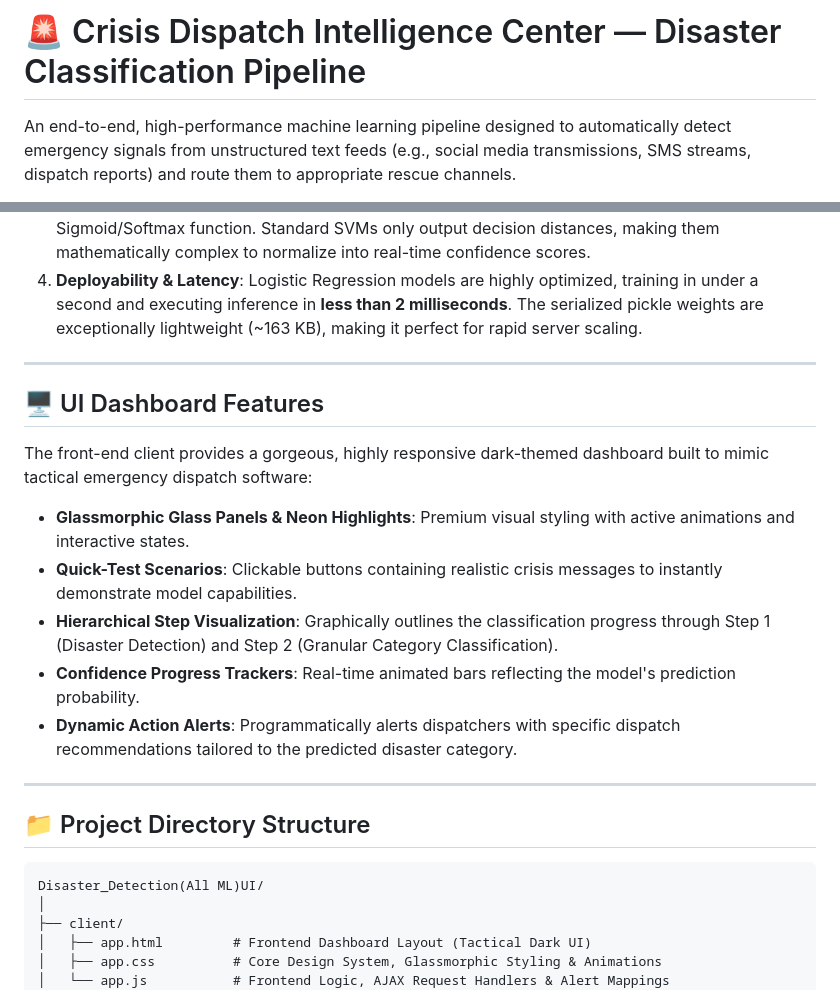
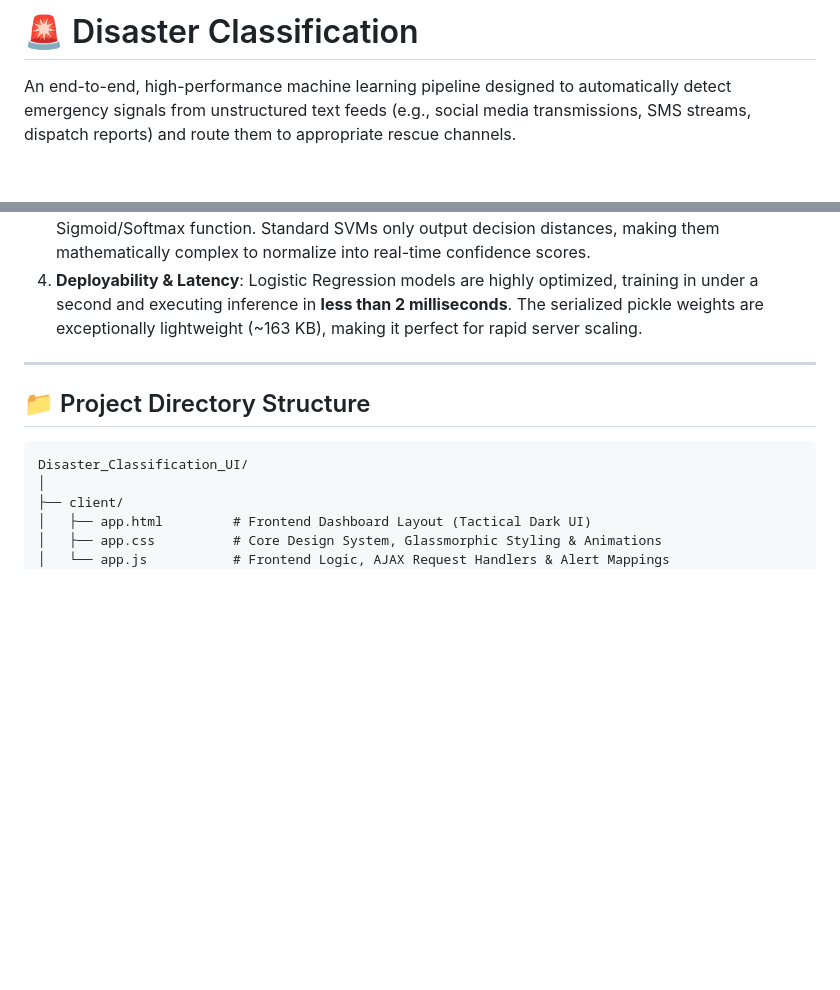
Before and after one commit to Sangeetha231005/MLOps_Training, a Markdown page: Day7/Task17_Disaster_Classification_UI/Readme.md, 2 parts joined by grey strips. Drawn GitHub-style; blank space fills up the shorter version.

Commit message:
Readme for Disaster Classification project
Updated project title and removed UI dashboard features section.

````diff
--- a/Day7/Task17_Disaster_Classification_UI/Readme.md
+++ b/Day7/Task17_Disaster_Classification_UI/Readme.md
@@ -1,4 +1,4 @@
-# 🚨 Crisis Dispatch Intelligence Center — Disaster Classification Pipeline
+# 🚨  Disaster Classification
 
 An end-to-end, high-performance machine learning pipeline designed to automatically detect emergency signals from unstructured text feeds (e.g., social media transmissions, SMS streams, dispatch reports) and route them to appropriate rescue channels.
 
@@ -132,19 +132,9 @@ The selection of **Logistic Regression with Balanced Weights** as the production
 
 ---
 
-## 🖥️ UI Dashboard Features
-The front-end client provides a gorgeous, highly responsive dark-themed dashboard built to mimic tactical emergency dispatch software:
-* **Glassmorphic Glass Panels & Neon Highlights**: Premium visual styling with active animations and interactive states.
-* **Quick-Test Scenarios**: Clickable buttons containing realistic crisis messages to instantly demonstrate model capabilities.
-* **Hierarchical Step Visualization**: Graphically outlines the classification progress through Step 1 (Disaster Detection) and Step 2 (Granular Category Classification).
-* **Confidence Progress Trackers**: Real-time animated bars reflecting the model's prediction probability.
-* **Dynamic Action Alerts**: Programmatically alerts dispatchers with specific dispatch recommendations tailored to the predicted disaster category.
-
----
-
 ## 📁 Project Directory Structure
 ```
-Disaster_Detection(All ML)UI/
+Disaster_Classification_UI/
 │
 ├── client/
 │   ├── app.html         # Frontend Dashboard Layout (Tactical Dark UI)
````
